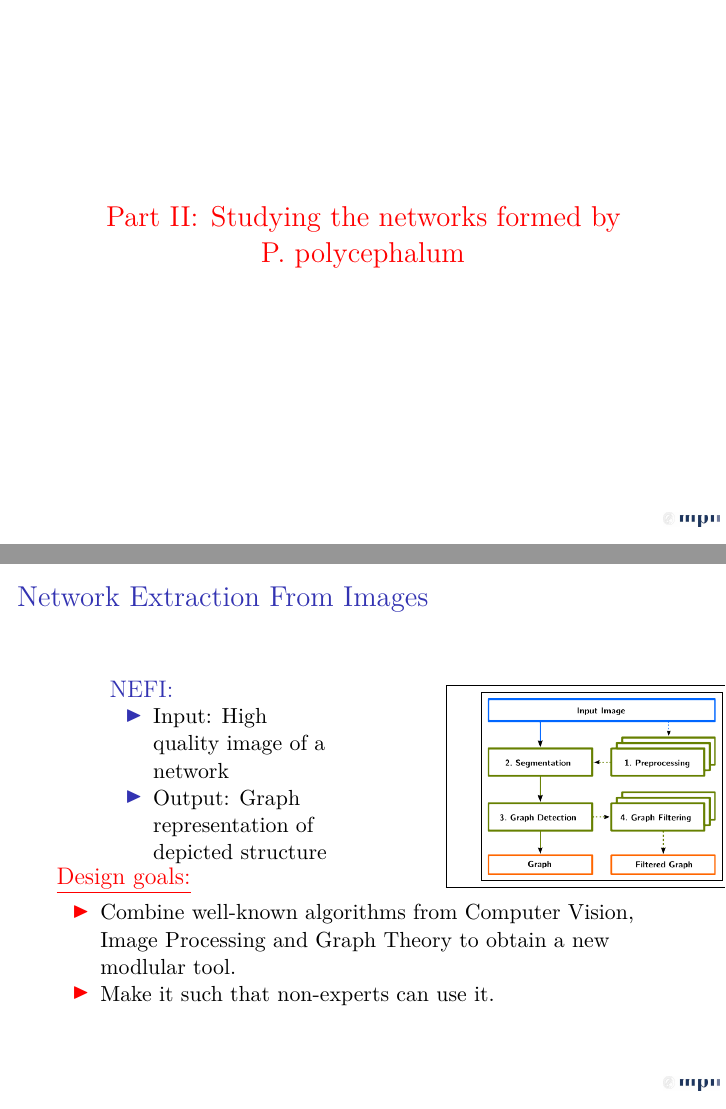
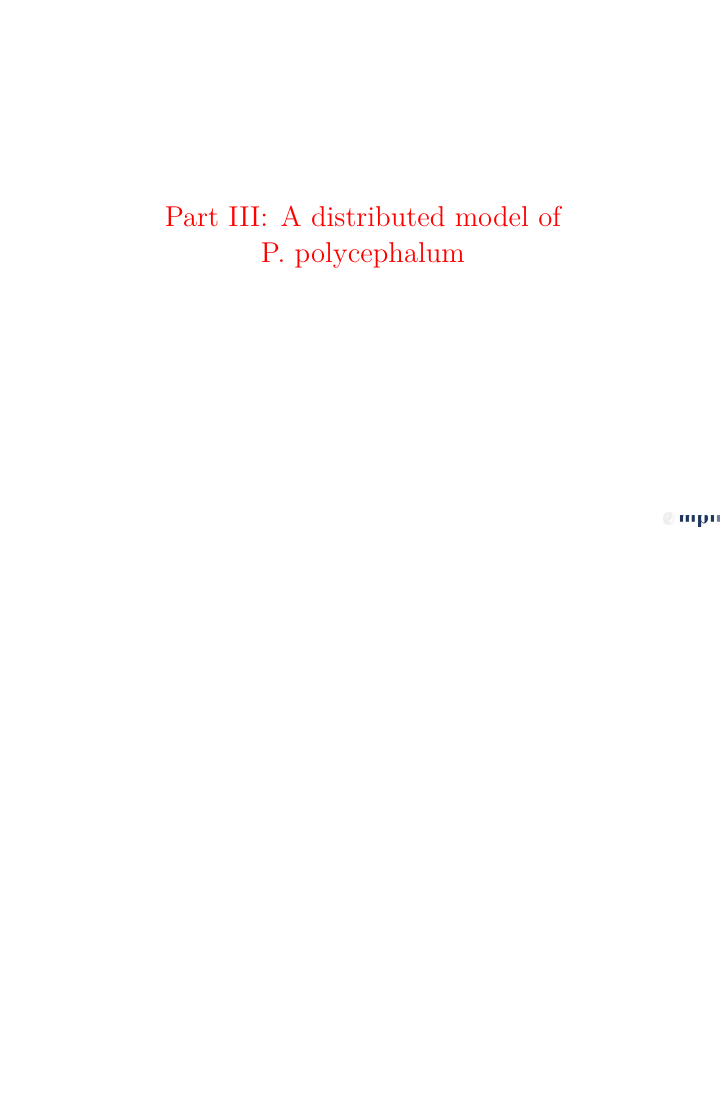
Before and after one commit to 05dirnbe/defense, LaTeX slides (talk/main.tex): pages 2 and 3 of 7 before the commit and page 2 of 2 after it, the two joined at a grey line, the shorter picture padded with empty space. Compiled offline with pdfLaTeX.

Commit message:
Finished part 2 of the talk. Starting the last part.

```diff
--- a/talk/main.tex
+++ b/talk/main.tex
@@ -229,7 +229,7 @@
 % 	\end{alertblock}
 % \end{frame}
 
-\section{Part II: Studying the networks formed by P.~polycephalum}
+% \section{Part II: Studying the networks formed by P.~polycephalum}
 
 % \begin{frame}
 %     \frametitle{Experiments}
@@ -250,57 +250,50 @@
 % 	\end{overprint}
 % \end{frame}
 
-\begin{frame}
-    \frametitle{Network Extraction From Images}
+% \begin{frame}
+%     \frametitle{Network Extraction From Images}
 
 
-	\begin{columns}
-	\begin{column}{4cm}
+% 	\begin{columns}
+% 	\begin{column}{4cm}
 
-	\begin{overprint}
+% 	\begin{overprint}
 
 
-		\begin{block}{NEFI:}
-		  \begin{itemize}
-		   \item Input: High quality image of a network
-		   \item Output: Graph representation of depicted structure
-		  \end{itemize}
-		\end{block}
+% 		\begin{block}{NEFI:}
+% 		  \begin{itemize}
+% 		   \item Input: High quality image of a network
+% 		   \item Output: Graph representation of depicted structure
+% 		  \end{itemize}
+% 		\end{block}
 
 
-	\end{overprint}
+% 	\end{overprint}
 
-	\end{column}
+% 	\end{column}
 
-	\begin{column}{3cm}
-	\begin{overprint}
+% 	\begin{column}{3cm}
+% 	\begin{overprint}
 
 
-	\testbox{
-	     \begin{minipage}[t]{5 cm}
+% 	\testbox{
+% 	     \begin{minipage}[t]{5 cm}
 
-	\begin{figure}[h]
+% 	\begin{figure}[h]
 
 
-	      \testbox{\includegraphics[angle=0,clip=true,width= 1.2\onethird, trim = 0 0 0 0]{./pics/NEFI_workflow.png}}
-	      % \testbox{\includegraphics[angle=0,clip=true,width= 1.6\onethird, trim = 0 0 0 0]<2>{./pics/physarum_forest.jpg}}
-	      % \testbox{\includegraphics[angle=0,clip=true,width= 1.6\onethird, trim = 0 0 0 0]<3>{./pics/physarum_exploring_tree_2.jpg}}
-	      % \testbox{\includegraphics[angle=0,clip=true,width= 1.5\onethird, trim = 0 0 0 0]<4>{./pics/physarum.jpg}}
+% 	      \testbox{\includegraphics[angle=0,clip=true,width= 1.2\onethird, trim = 0 0 0 0]{./pics/NEFI_workflow.png}}
+% 	      % \testbox{\includegraphics[angle=0,clip=true,width= 1.6\onethird, trim = 0 0 0 0]<2>{./pics/physarum_forest.jpg}}
+% 	      % \testbox{\includegraphics[angle=0,clip=true,width= 1.6\onethird, trim = 0 0 0 0]<3>{./pics/physarum_exploring_tree_2.jpg}}
+% 	      % \testbox{\includegraphics[angle=0,clip=true,width= 1.5\onethird, trim = 0 0 0 0]<4>{./pics/physarum.jpg}}
 
 
-	\end{figure}
-	     \end{minipage} }
+% 	\end{figure}
+% 	     \end{minipage} }
 
-	\end{overprint}
-	\end{column}
-	\end{columns}
+% 	\end{overprint}
+% 	\end{column}
+% 	\end{columns}
 
-	\vspace{-0.75cm}
+% 	\vspace{-0.75cm}
 
-		\begin{alertblock}{\underline{Design goals:}}
-		\begin{itemize}
-		  	\item Combine well-known algorithms from Computer Vision, Image Processing and Graph Theory to obtain a new modlular tool.
-		  	\item Make it such that non-experts can use it.
-		\end{itemize}
-		\end{alertblock}
-\end{frame}
@@ -395 +361 @@
-		  	\item Combine well-known algorithms from Computer Vision, Image Processing and Graph Theory to obtain a new modlular tool.
+\section{Part III: A distributed model of P.~polycephalum}
```
Also changed, not shown: talk/main.tex (130 more changed lines), 1 other file.
